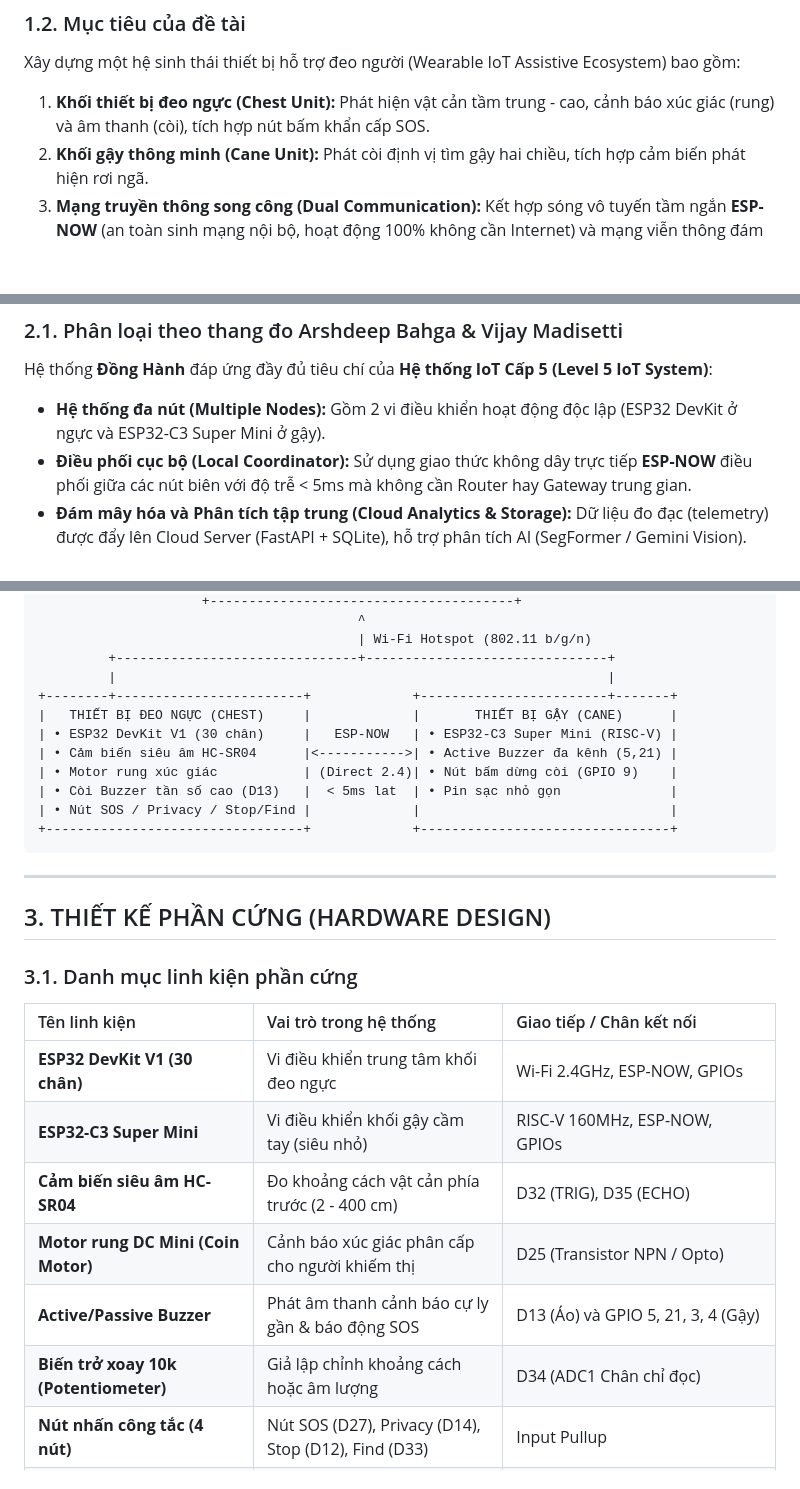
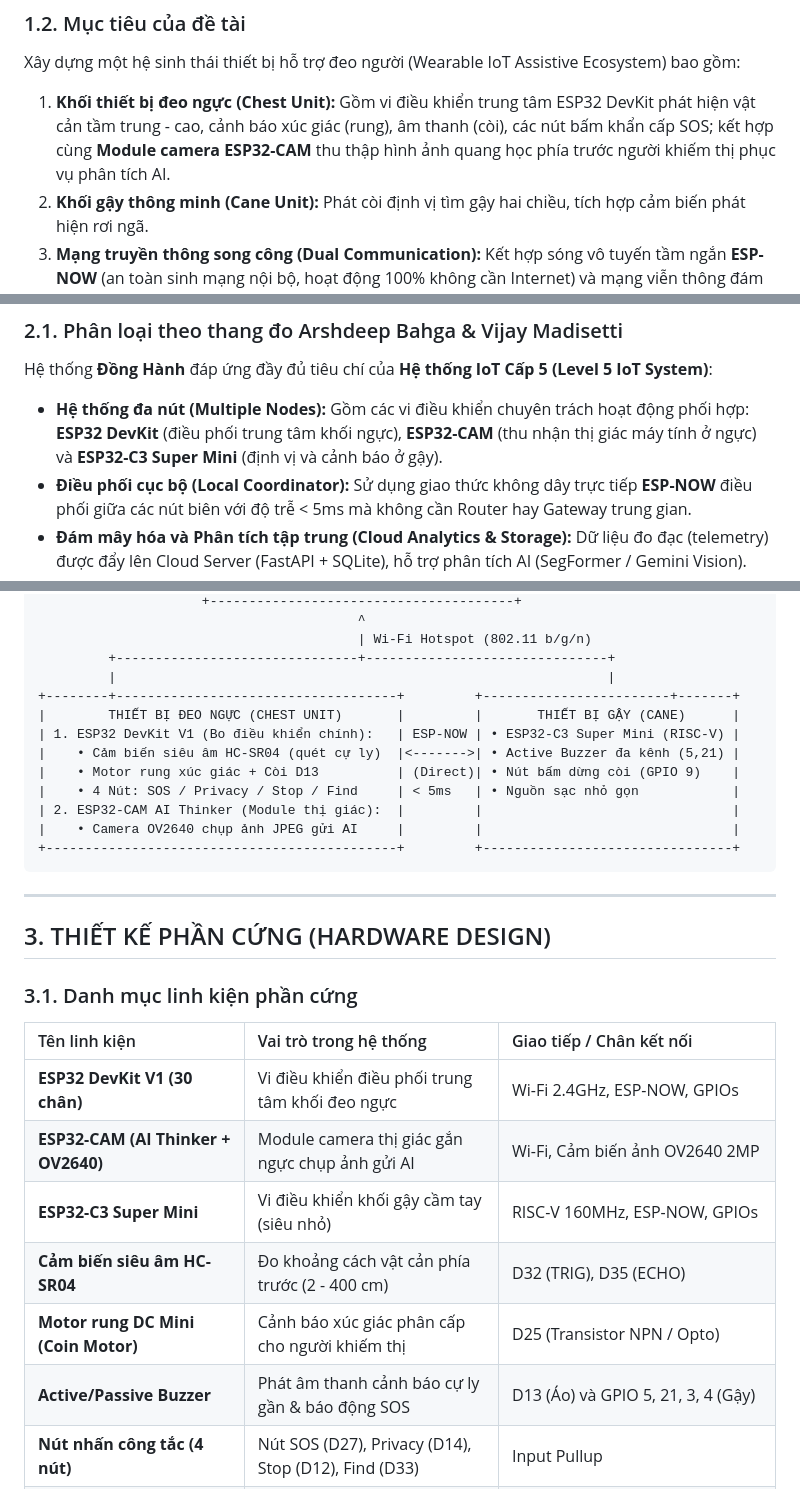
Before and after one commit to doccocaubai-20/DongHanhIOT, a Markdown page: BAO-CAO-BTL.md, 3 parts joined by grey strips. GitHub-like rendering; blank space fills up the shorter version.

Commit message:
docs: clarify ESP32-CAM module in chest unit and system architecture

````diff
--- a/BAO-CAO-BTL.md
+++ b/BAO-CAO-BTL.md
@@ -27,7 +27,7 @@ Người khiếm thị gặp vô vàn rào cản và nguy cơ tai nạn khi tham
 
 ### 1.2. Mục tiêu của đề tài
 Xây dựng một hệ sinh thái thiết bị hỗ trợ đeo người (Wearable IoT Assistive Ecosystem) bao gồm:
-1. **Khối thiết bị đeo ngực (Chest Unit):** Phát hiện vật cản tầm trung - cao, cảnh báo xúc giác (rung) và âm thanh (còi), tích hợp nút bấm khẩn cấp SOS.
+1. **Khối thiết bị đeo ngực (Chest Unit):** Gồm vi điều khiển trung tâm ESP32 DevKit phát hiện vật cản tầm trung - cao, cảnh báo xúc giác (rung), âm thanh (còi), các nút bấm khẩn cấp SOS; kết hợp cùng **Module camera ESP32-CAM** thu thập hình ảnh quang học phía trước người khiếm thị phục vụ phân tích AI.
 2. **Khối gậy thông minh (Cane Unit):** Phát còi định vị tìm gậy hai chiều, tích hợp cảm biến phát hiện rơi ngã.
 3. **Mạng truyền thông song công (Dual Communication):** Kết hợp sóng vô tuyến tầm ngắn **ESP-NOW** (an toàn sinh mạng nội bộ, hoạt động 100% không cần Internet) và mạng viễn thông đám mây **RESTful HTTPS** qua Wi-Fi / 4G Hotspot.
 4. **Trung tâm giám sát đám mây (Cloud Dashboard PWA):** Dành cho người thân theo dõi vị trí, lịch sử cảnh báo, pin và điều khiển tìm gậy từ xa.
@@ -39,7 +39,7 @@ Xây dựng một hệ sinh thái thiết bị hỗ trợ đeo người (Wearabl
 
 ### 2.1. Phân loại theo thang đo Arshdeep Bahga & Vijay Madisetti
 Hệ thống **Đồng Hành** đáp ứng đầy đủ tiêu chí của **Hệ thống IoT Cấp 5 (Level 5 IoT System)**:
-* **Hệ thống đa nút (Multiple Nodes):** Gồm 2 vi điều khiển hoạt động độc lập (ESP32 DevKit ở ngực và ESP32-C3 Super Mini ở gậy).
+* **Hệ thống đa nút (Multiple Nodes):** Gồm các vi điều khiển chuyên trách hoạt động phối hợp: **ESP32 DevKit** (điều phối trung tâm khối ngực), **ESP32-CAM** (thu nhận thị giác máy tính ở ngực) và **ESP32-C3 Super Mini** (định vị và cảnh báo ở gậy).
 * **Điều phối cục bộ (Local Coordinator):** Sử dụng giao thức không dây trực tiếp **ESP-NOW** điều phối giữa các nút biên với độ trễ < 5ms mà không cần Router hay Gateway trung gian.
 * **Đám mây hóa và Phân tích tập trung (Cloud Analytics & Storage):** Dữ liệu đo đạc (telemetry) được đẩy lên Cloud Server (FastAPI + SQLite), hỗ trợ phân tích AI (SegFormer / Gemini Vision).
 * **Ứng dụng điều khiển người dùng:** Web App Dashboard PWA cho phép người thân giám sát và tương tác hai chiều từ bất kỳ đâu trên thế giới.
@@ -68,14 +68,15 @@ Hệ thống **Đồng Hành** đáp ứng đầy đủ tiêu chí của **Hệ
                                          | Wi-Fi Hotspot (802.11 b/g/n)
          +-------------------------------+-------------------------------+
          |                                                               |
-+--------+------------------------+             +------------------------+-------+
-|   THIẾT BỊ ĐEO NGỰC (CHEST)     |             |       THIẾT BỊ GẬY (CANE)      |
-| • ESP32 DevKit V1 (30 chân)     |   ESP-NOW   | • ESP32-C3 Super Mini (RISC-V) |
-| • Cảm biến siêu âm HC-SR04      |<----------->| • Active Buzzer đa kênh (5,21) |
-| • Motor rung xúc giác           | (Direct 2.4)| • Nút bấm dừng còi (GPIO 9)    |
-| • Còi Buzzer tần số cao (D13)   |  < 5ms lat  | • Pin sạc nhỏ gọn              |
-| • Nút SOS / Privacy / Stop/Find |             |                                |
-+---------------------------------+             +--------------------------------+
++--------+------------------------------------+         +------------------------+-------+
+|        THIẾT BỊ ĐEO NGỰC (CHEST UNIT)       |         |       THIẾT BỊ GẬY (CANE)      |
+| 1. ESP32 DevKit V1 (Bo điều khiển chính):   | ESP-NOW | • ESP32-C3 Super Mini (RISC-V) |
+|    • Cảm biến siêu âm HC-SR04 (quét cự ly)  |<------->| • Active Buzzer đa kênh (5,21) |
+|    • Motor rung xúc giác + Còi D13          | (Direct)| • Nút bấm dừng còi (GPIO 9)    |
+|    • 4 Nút: SOS / Privacy / Stop / Find     | < 5ms   | • Nguồn sạc nhỏ gọn            |
+| 2. ESP32-CAM AI Thinker (Module thị giác):  |         |                                |
+|    • Camera OV2640 chụp ảnh JPEG gửi AI     |         |                                |
++---------------------------------------------+         +--------------------------------+
 ```
 
 ---
@@ -86,12 +87,12 @@ Hệ thống **Đồng Hành** đáp ứng đầy đủ tiêu chí của **Hệ
 
 | Tên linh kiện | Vai trò trong hệ thống | Giao tiếp / Chân kết nối |
 | :--- | :--- | :--- |
-| **ESP32 DevKit V1 (30 chân)** | Vi điều khiển trung tâm khối đeo ngực | Wi-Fi 2.4GHz, ESP-NOW, GPIOs |
+| **ESP32 DevKit V1 (30 chân)** | Vi điều khiển điều phối trung tâm khối đeo ngực | Wi-Fi 2.4GHz, ESP-NOW, GPIOs |
+| **ESP32-CAM (AI Thinker + OV2640)** | Module camera thị giác gắn ngực chụp ảnh gửi AI | Wi-Fi, Cảm biến ảnh OV2640 2MP |
 | **ESP32-C3 Super Mini** | Vi điều khiển khối gậy cầm tay (siêu nhỏ) | RISC-V 160MHz, ESP-NOW, GPIOs |
 | **Cảm biến siêu âm HC-SR04** | Đo khoảng cách vật cản phía trước (2 - 400 cm) | D32 (TRIG), D35 (ECHO) |
 | **Motor rung DC Mini (Coin Motor)** | Cảnh báo xúc giác phân cấp cho người khiếm thị | D25 (Transistor NPN / Opto) |
 | **Active/Passive Buzzer** | Phát âm thanh cảnh báo cự ly gần & báo động SOS | D13 (Áo) và GPIO 5, 21, 3, 4 (Gậy) |
-| **Biến trở xoay 10k (Potentiometer)** | Giả lập chỉnh khoảng cách hoặc âm lượng | D34 (ADC1 Chân chỉ đọc) |
 | **Nút nhấn công tắc (4 nút)** | Nút SOS (D27), Privacy (D14), Stop (D12), Find (D33) | Input Pullup |
 | **Nguồn cấp di động** | Cấp nguồn 5V ổn định cho ESP32 và cảm biến | Pin sạc dự phòng Mini 5V qua cổng Type-C / MicroUSB |
 
````
Also changed, not shown: other parts of BAO-CAO-BTL.md (+0 -3 lines).
